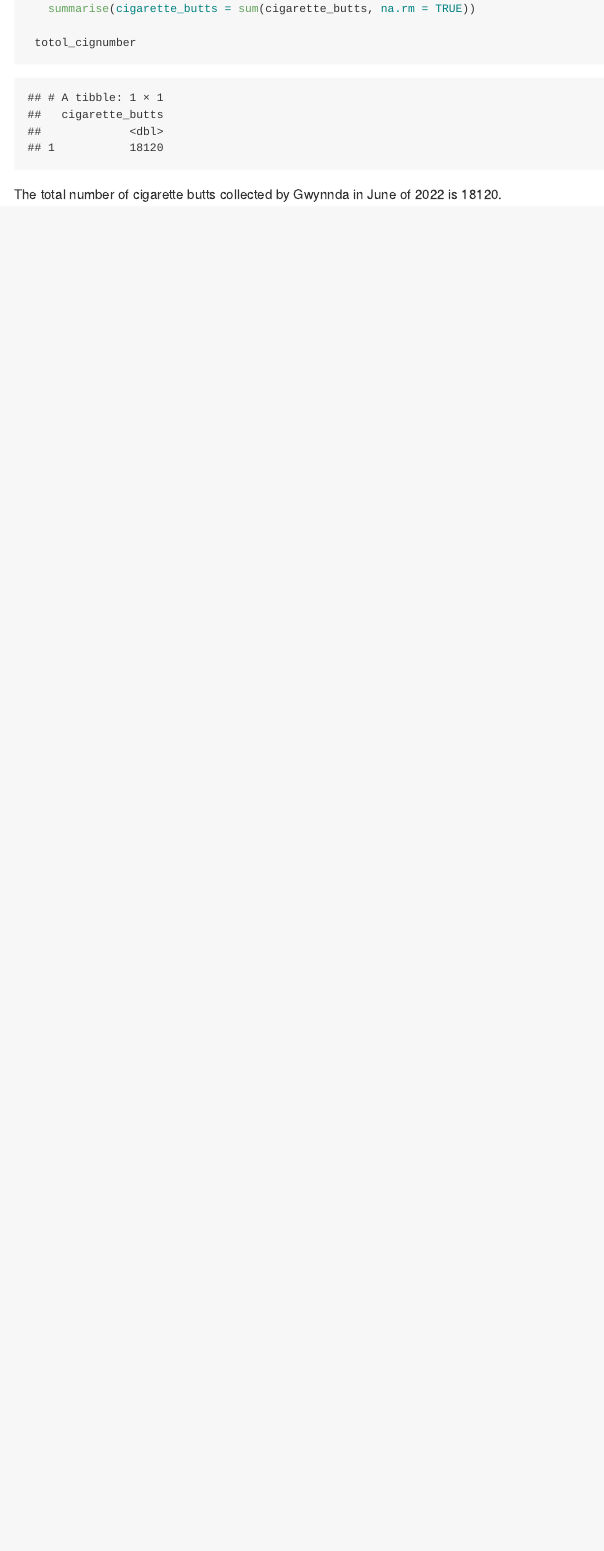
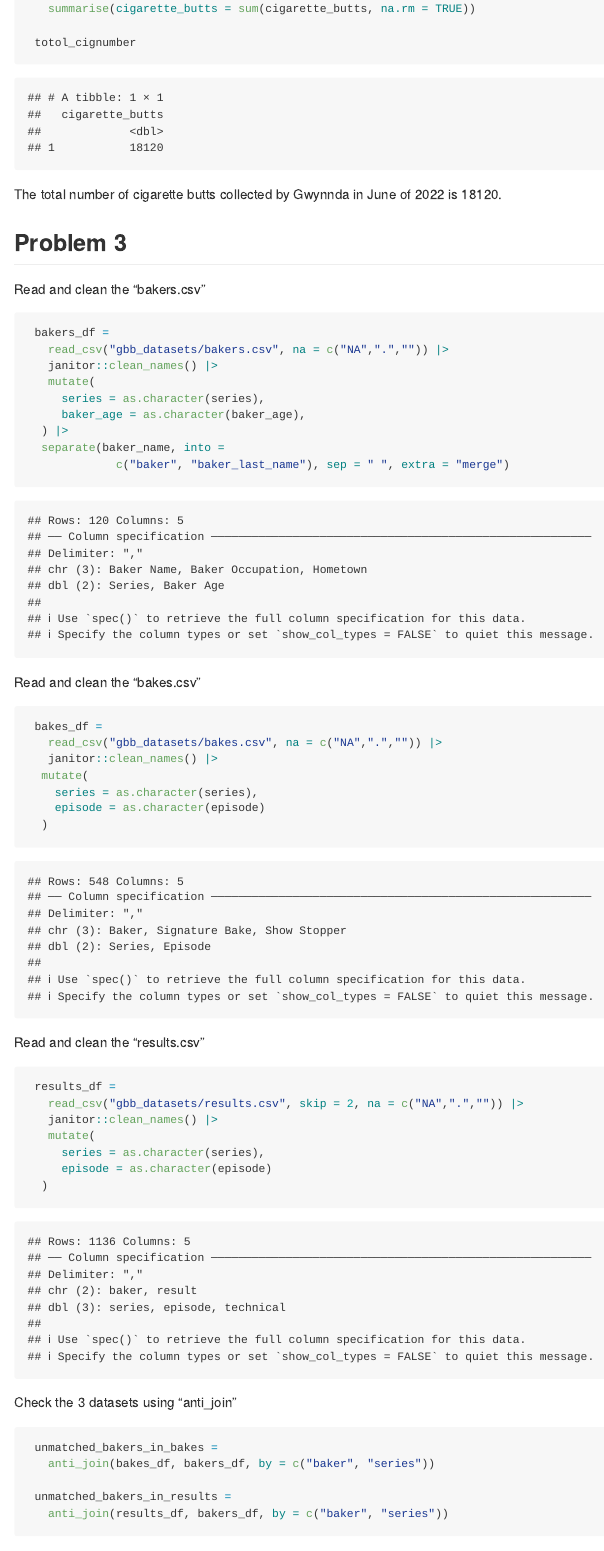
Before and after one commit to Cathy237-cq/p8105_hw2_qc2337, an R Markdown document (p8105_hw2_qc2337.Rmd): the page in a window 1100 px wide, from 5940 px down. The pictures show the output file p8105_hw2_qc2337.md that the author committed with the source, drawn offline in the style of GitHub; long lines of code are wrapped.

````diff
--- a/p8105_hw2_qc2337.Rmd
+++ b/p8105_hw2_qc2337.Rmd
@@ -212,3 +212,56 @@
 ```
 
 The total number of cigarette butts collected by Gwynnda in June of 2022 is 18120.
+
+## Problem 3
+
+Read and clean the "bakers.csv"
+
+```{r}
+ bakers_df =
+   read_csv("gbb_datasets/bakers.csv", na = c("NA",".","")) |>
+   janitor::clean_names() |>
+   mutate(
+     series = as.character(series),
+     baker_age = as.character(baker_age),
+  ) |>
+  separate(baker_name, into =
+             c("baker", "baker_last_name"), sep = " ", extra = "merge")
+
+```
+
+
+Read and clean the "bakes.csv"
+
+```{r}
+ bakes_df =
+   read_csv("gbb_datasets/bakes.csv", na = c("NA",".","")) |>
+   janitor::clean_names() |>
+  mutate(
+    series = as.character(series),
+    episode = as.character(episode)
+  )
+```
+
+
+Read and clean the "results.csv"
+
+```{r}
+ results_df =
+   read_csv("gbb_datasets/results.csv", skip = 2, na = c("NA",".","")) |>
+   janitor::clean_names() |>
+   mutate(
+     series = as.character(series),
+     episode = as.character(episode)
+  )
+```
+
+
+Check the 3 datasets using "anti_join"
+
+```{r}
+ unmatched_bakers_in_bakes =
+   anti_join(bakes_df, bakers_df, by = c("baker", "series"))
+
+ unmatched_bakers_in_results =
+   anti_join(results_df, bakers_df, by = c("baker", "series"))
````
Also changed, not shown: p8105_hw2_qc2337.md, p8105_hw2_qc2337.Rmd (18 more changed lines).
